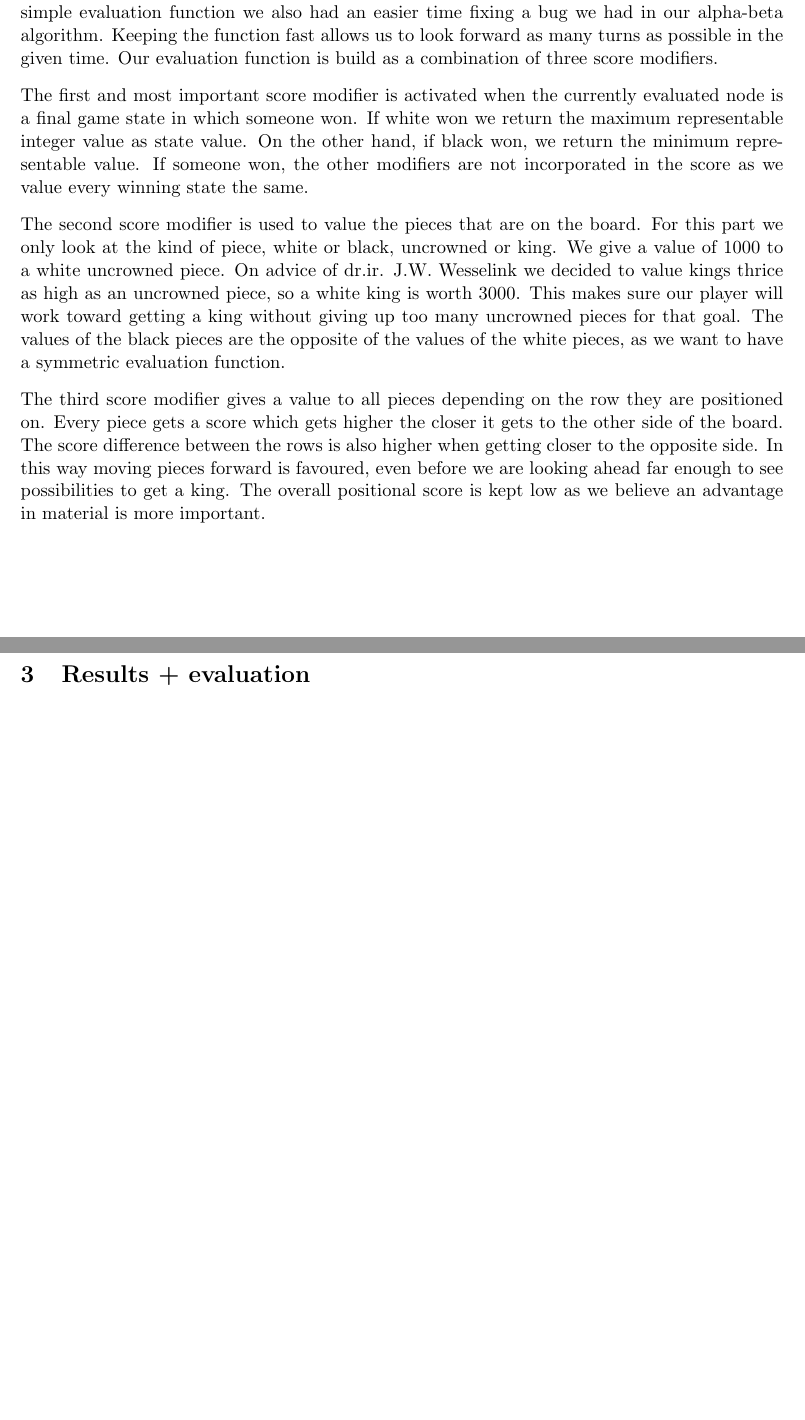
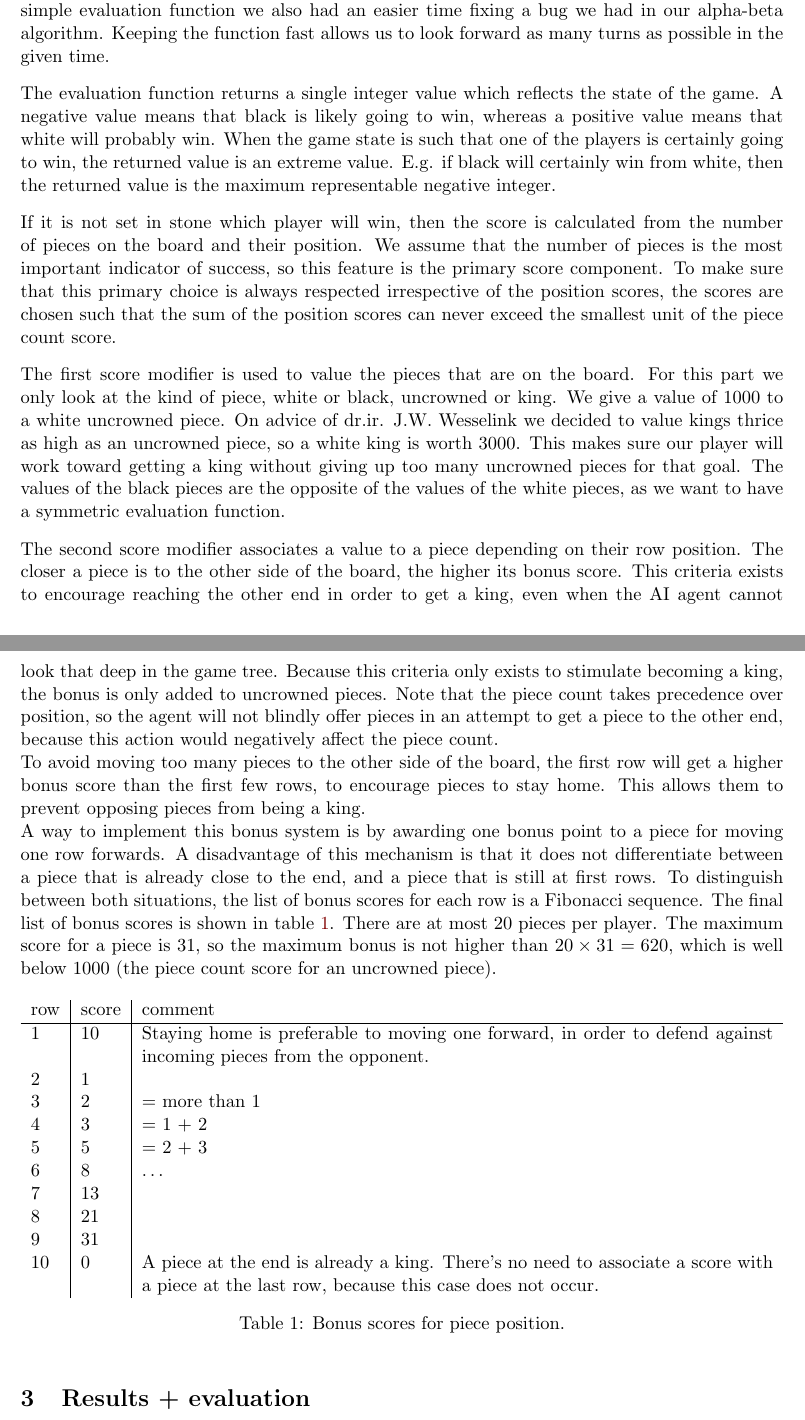
Before and after one commit to Nihal11/2ID90, a LaTeX problem sheet (assignment1/report/report.tex): two parts of pages 2 and 3 of 3, joined at a grey line, cut so that both start at the same text, the shorter picture padded with empty space. Compiled offline with pdfLaTeX.

Commit message:
Expand explanation of evaluation function

```diff
--- a/assignment1/report/report.tex
+++ b/assignment1/report/report.tex
@@ -7,6 +7,7 @@
 \usepackage{graphicx}
 \usepackage[margin=1in]{geometry}
 \usepackage[linesnumbered,noend]{algorithm2e}
+\usepackage{tabularx}
 \usepackage{hyperref}
 \usepackage{xcolor}
 \hypersetup{ % Copied from: http://tex.stackexchange.com/a/847/41003
@@ -63,13 +64,37 @@ Rob Wu (0787817)
 \end{function}
 
 \section{Evaluation function}
-We intentionally kept our evaluation function simple and fast. Keeping it simple makes it easier to understand what is going on and thus easier to improve the magic numbers. Because of the simple evaluation function we also had an easier time fixing a bug we had in our alpha-beta algorithm. Keeping the function fast allows us to look forward as many turns as possible in the given time. Our evaluation function is build as a combination of three score modifiers.
+We intentionally kept our evaluation function simple and fast. Keeping it simple makes it easier to understand what is going on and thus easier to improve the magic numbers. Because of the simple evaluation function we also had an easier time fixing a bug we had in our alpha-beta algorithm. Keeping the function fast allows us to look forward as many turns as possible in the given time.
 
-The first and most important score modifier is activated when the currently evaluated node is a final game state in which someone won. If white won we return the maximum representable integer value as state value. On the other hand, if black won, we return the minimum representable value. If someone won, the other modifiers are not incorporated in the score as we value every winning state the same.
+The evaluation function returns a single integer value which reflects the state of the game. A negative value means that black is likely going to win, whereas a positive value means that white will probably win. When the game state is such that one of the players is certainly going to win, the returned value is an extreme value. E.g. if black will certainly win from white, then the returned value is the maximum representable negative integer.
 
-The second score modifier is used to value the pieces that are on the board. For this part we only look at the kind of piece, white or black, uncrowned or king. We give a value of $1000$ to a white uncrowned piece. On advice of dr.ir. J.W. Wesselink we decided to value kings thrice as high as an uncrowned piece, so a white king is worth $3000$. This makes sure our player will work toward getting a king without giving up too many uncrowned pieces for that goal. The values of the black pieces are the opposite of the values of the white pieces, as we want to have a symmetric evaluation function.
+If it is not set in stone which player will win, then the score is calculated from the number of pieces on the board and their position.
+We assume that the number of pieces is the most important indicator of success, so this feature is the primary score component. To make sure that this primary choice is always respected irrespective of the position scores, the scores are chosen such that the sum of the position scores can never exceed the smallest unit of the piece count score.
 
-The third score modifier gives a value to all pieces depending on the row they are positioned on. Every piece gets a score which gets higher the closer it gets to the other side of the board. The score difference between the rows is also higher when getting closer to the opposite side. In this way moving pieces forward is favoured, even before we are looking ahead far enough to see possibilities to get a king. The overall positional score is kept low as we believe an advantage in material is more important.
+The first score modifier is used to value the pieces that are on the board. For this part we only look at the kind of piece, white or black, uncrowned or king. We give a value of $1000$ to a white uncrowned piece. On advice of dr.ir. J.W. Wesselink we decided to value kings thrice as high as an uncrowned piece, so a white king is worth $3000$. This makes sure our player will work toward getting a king without giving up too many uncrowned pieces for that goal. The values of the black pieces are the opposite of the values of the white pieces, as we want to have a symmetric evaluation function.
+
+The second score modifier associates a value to a piece depending on their row position. The closer a piece is to the other side of the board, the higher its bonus score. This criteria exists to encourage reaching the other end in order to get a king, even when the AI agent cannot look that deep in the game tree. Because this criteria only exists to stimulate becoming a king, the bonus is only added to uncrowned pieces. Note that the piece count takes precedence over position, so the agent will not blindly offer pieces in an attempt to get a piece to the other end, because this action would negatively affect the piece count.\\
+To avoid moving too many pieces to the other side of the board, the first row will get a higher bonus score than the first few rows, to encourage pieces to stay home. This allows them to prevent opposing pieces from being a king.
+\\
+A way to implement this bonus system is by awarding one bonus point to a piece for moving one row forwards. A disadvantage of this mechanism is that it does not differentiate between a piece that is already close to the end, and a piece that is still at first rows. To distinguish between both situations, the list of bonus scores for each row is a Fibonacci sequence. The final list of bonus scores is shown in table \ref{table:bonusscore}. There are at most 20 pieces per player. The maximum score for a piece is $31$, so the maximum bonus is not higher than $20\times 31 = 620$, which is well below $1000$ (the piece count score for an uncrowned piece).
+
+\begin{table}[ht]
+\begin{tabularx}{\linewidth}{l|l|X}
+row & score & comment \\
+\hline
+1 & 10 & Staying home is preferable to moving one forward, in order to defend against incoming pieces from the opponent. \\
+2 & 1 & \\
+3 & 2 & = more than 1 \\
+4 & 3 & = 1 + 2\\
+5 & 5 & = 2 + 3\\
+6 & 8 & $\dots$\\
+7 & 13 & \\
+8 & 21 & \\
+9 & 31 & \\
+10 & 0 & A piece at the end is already a king. There's no need to associate a score with a piece at the last row, because this case does not occur. \\
+\end{tabularx}
+\caption{Bonus scores for piece position.}\label{table:bonusscore}
+\end{table}
 
 \section{Results + evaluation}
 % Mogelijke vragen die we hier kunnen beantwoorden
```
